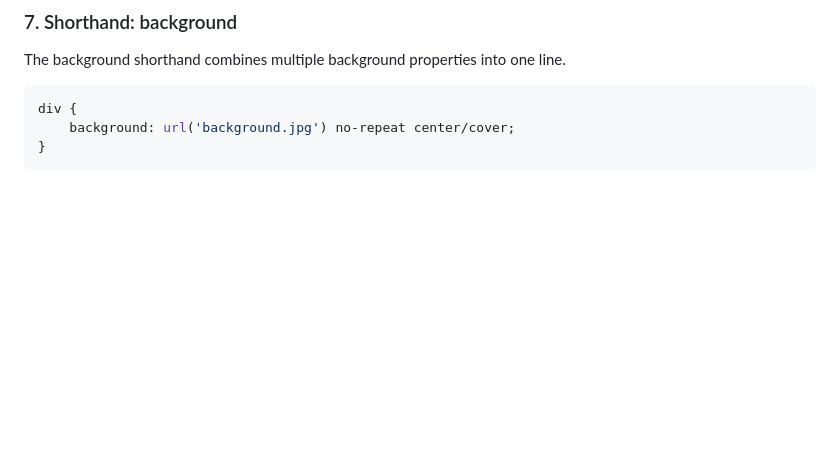
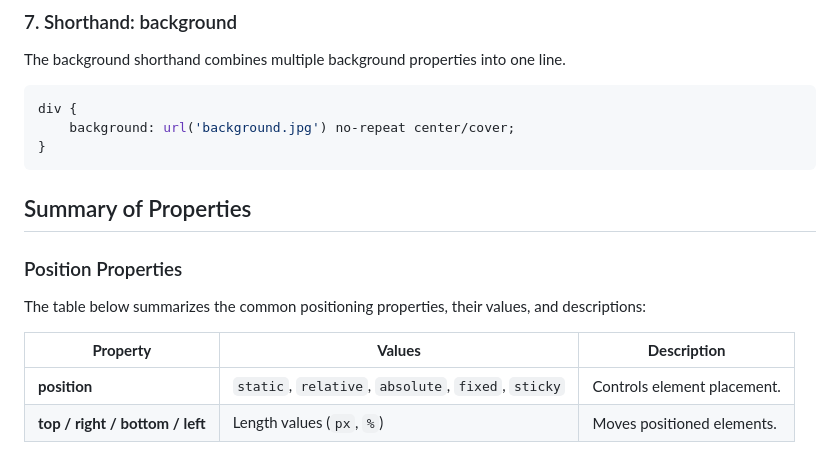
Before and after one commit to ankita34359/Web-development-training, a Markdown page: 03_Lecture: CSS Basic Part-II/03_Notes.md, the part around the change. GitHub-like rendering; blank space fills up the shorter version.

````diff
--- a/03_Lecture: CSS Basic Part-II/03_Notes.md
+++ b/03_Lecture: CSS Basic Part-II/03_Notes.md
@@ -165,3 +165,14 @@ div {
     background: url('background.jpg') no-repeat center/cover;
 }
 ```
+
+## Summary of Properties
+
+### Position Properties
+
+The table below summarizes the common positioning properties, their values, and descriptions:
+
+| **Property**         | **Values**                   | **Description**                     |
+|-----------------------|-----------------------------|-------------------------------------|
+| **position**         | `static`, `relative`, `absolute`, `fixed`, `sticky` | Controls element placement.         |
+| **top / right / bottom / left** | Length values (`px`, `%`)         | Moves positioned elements.          |
````
